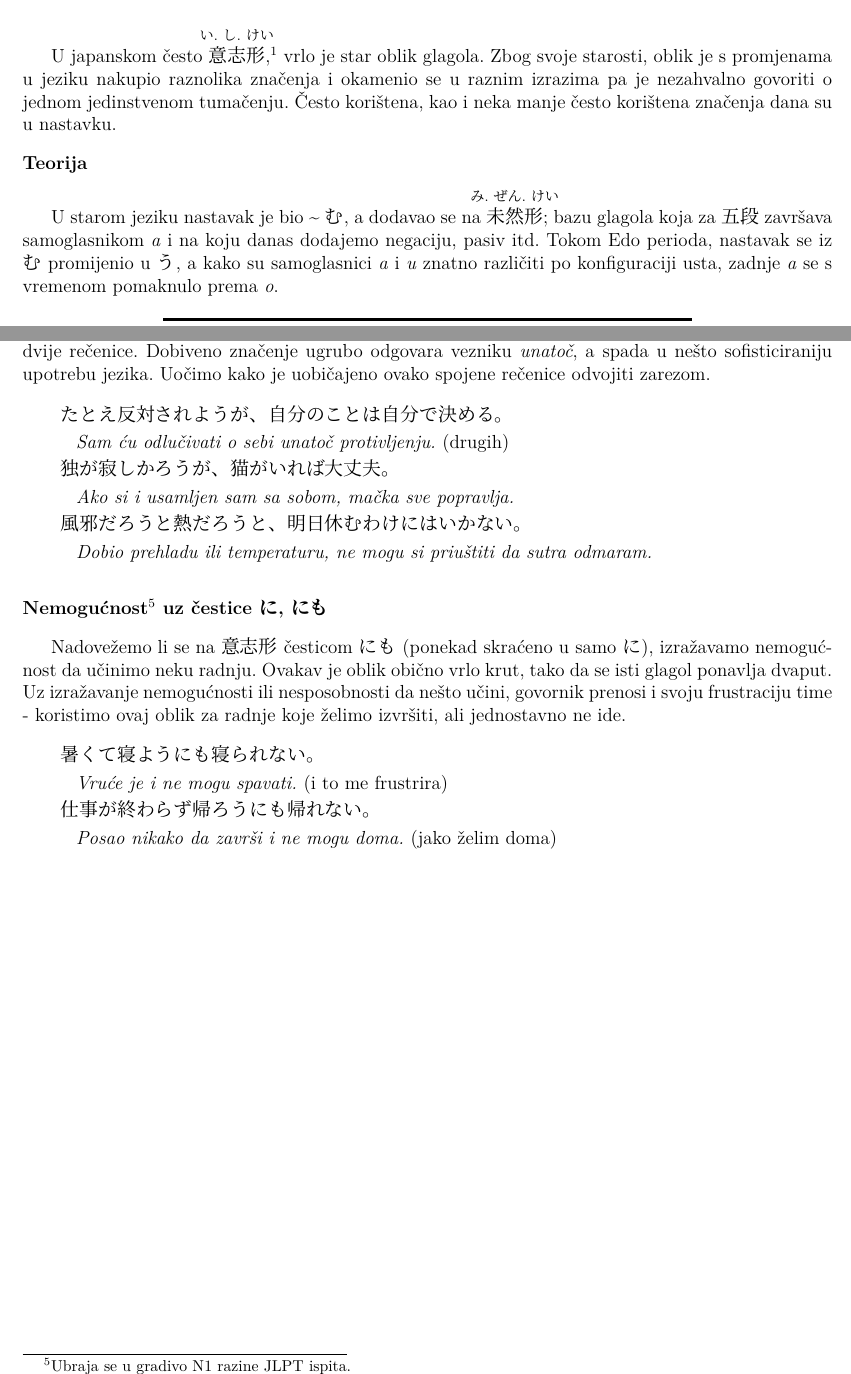
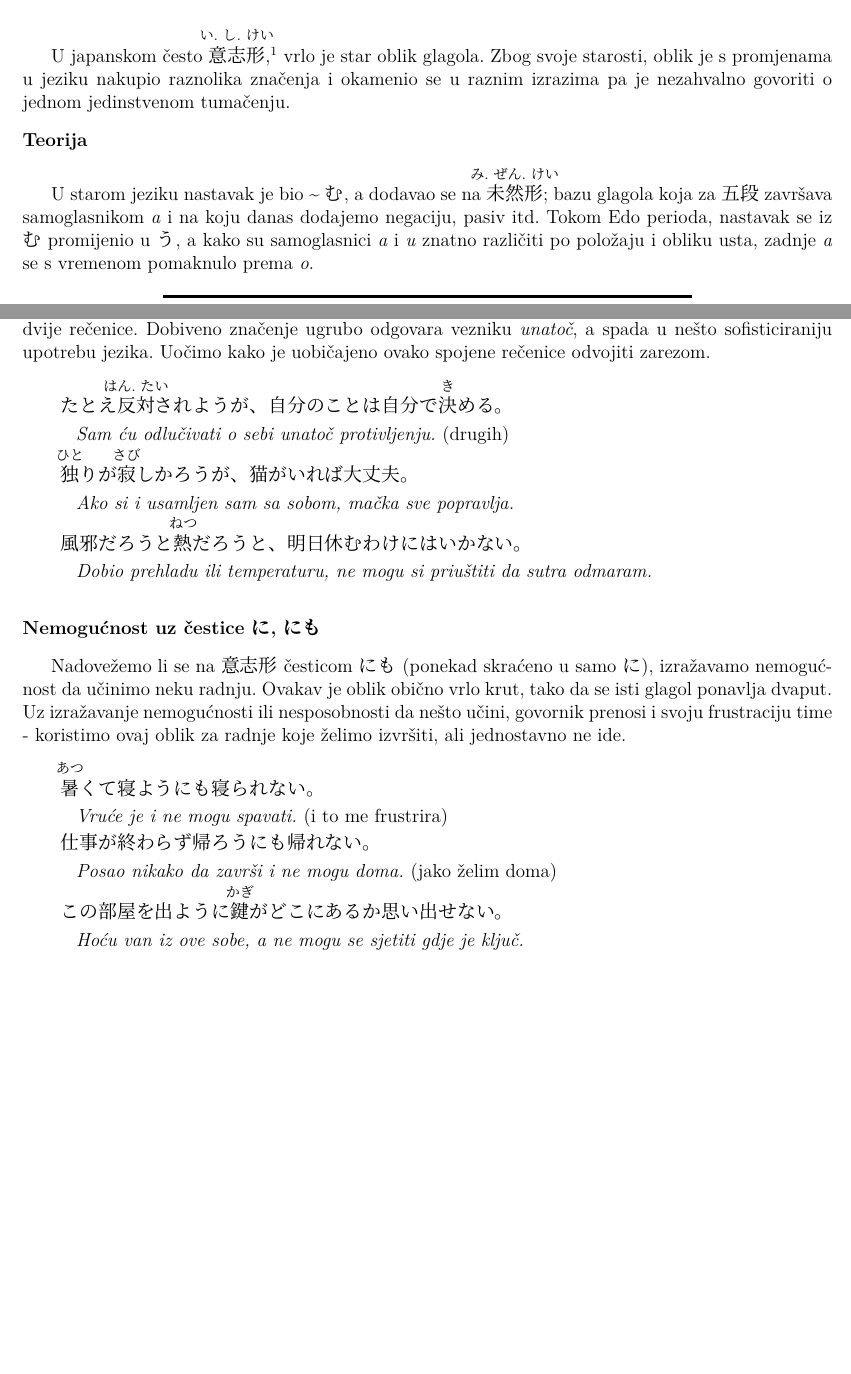
Before and after one commit to Makoto-hr-jp/makoto-japanski, a LaTeX document (radionice/srednji/lekcije/031_hortativ/031_hortativ.tex): two parts of pages 1 and 4 of 5, joined at a grey line, cut so that both start at the same text, the shorter picture padded with empty space. Compiled offline with XeLaTeX; a missing font is replaced by an installed copy or a similar font.

Commit message:
031 ispravci

```diff
--- a/radionice/srednji/lekcije/031_hortativ/031_hortativ.tex
+++ b/radionice/srednji/lekcije/031_hortativ/031_hortativ.tex
@@ -7,13 +7,12 @@
 
 	U japanskom često \furigana{意志形}{い.し.けい},\footnotemark[1] vrlo je star oblik glagola.
 	Zbog svoje starosti, oblik je s promjenama u jeziku nakupio raznolika značenja i okamenio se u raznim izrazima pa je nezahvalno govoriti o jednom jedinstvenom tumačenju.
-	Često korištena, kao i neka manje često korištena značenja dana su u nastavku.
 
 	\footnotetext[1]{Ili 意向形 (い.こう.けい), u eng. lingvističke izraze se preslikava na više upotreba: \textit{volitional}, \textit{hortative}, \textit{presumptive}.}
 
 	\fukudai{Teorija}
 
-	U starom jeziku nastavak je bio \textasciitilde む, a dodavao se na \furigana{未然形}{み.ぜん.けい}; bazu glagola koja za 五段 završava samoglasnikom \textit{a} i na koju danas dodajemo negaciju, pasiv itd. Tokom Edo perioda, nastavak se iz む promijenio u う, a kako su samoglasnici \textit{a} i \textit{u} znatno različiti po konfiguraciji usta, zadnje \textit{a} se s vremenom pomaknulo prema \textit{o}.
+	U starom jeziku nastavak je bio \textasciitilde む, a dodavao se na \furigana{未然形}{み.ぜん.けい}; bazu glagola koja za 五段 završava samoglasnikom \textit{a} i na koju danas dodajemo negaciju, pasiv itd. Tokom Edo perioda, nastavak se iz む promijenio u う, a kako su samoglasnici \textit{a} i \textit{u} znatno različiti po položaju i obliku usta, zadnje \textit{a} se s vremenom pomaknulo prema \textit{o}.
 
 	\begin{table}[h]
 		\centering
@@ -137,29 +136,28 @@
 	\end{reibun}
 
 	\newpage
-	\fukudai{Unatoč\footnotemark[5] uz čestice が, と, とも}
+	\fukudai{Unatoč uz čestice が, と, とも}
 
 	Na ovaj se oblik možemo izravno nastaviti nekom od čestica iz naslova odlomka, čime povezujemo dvije rečenice.
 	Dobiveno značenje ugrubo odgovara vezniku \textit{unatoč}, a spada u nešto sofisticiraniju upotrebu jezika.
 	Uočimo kako je uobičajeno ovako spojene rečenice odvojiti zarezom.
 
 	\begin{reibun}
-		\reinagai{たとえ反対されようが、自分のことは自分で決める。}{Sam ću odlučivati o sebi unatoč protivljenju. \rem{(drugih)}}
-		\reinagai{独が寂しかろうが、猫がいれば大丈夫。}{Ako si i usamljen sam sa sobom, mačka sve popravlja.}
-		\reinagai{風邪だろうと熱だろうと、明日休むわけにはいかない。}{Dobio prehladu ili temperaturu, ne mogu si priuštiti da sutra odmaram.}
+		\reinagai{たとえ\furigana{反対}{はん.たい}されようが、自分のことは自分で\furigana{決}{き}める。}{Sam ću odlučivati o sebi unatoč protivljenju. \rem{(drugih)}}
+		\reinagai{\furigana{独}{ひと}りが\furigana{寂}{さび}しかろうが、猫がいれば大丈夫。}{Ako si i usamljen sam sa sobom, mačka sve popravlja.}
+		\reinagai{風邪だろうと\furigana{熱}{ねつ}だろうと、明日休むわけにはいかない。}{Dobio prehladu ili temperaturu, ne mogu si priuštiti da sutra odmaram.}
 	\end{reibun}
 
-	\footnotetext[5]{Ubraja se u gradivo N1 razine JLPT ispita.}
-
-	\fukudai{Nemogućnost\footnotemark[5] uz čestice に, にも}
+	\fukudai{Nemogućnost uz čestice に, にも}
 
 	Nadovežemo li se na 意志形 česticom にも (ponekad skraćeno u samo に), izražavamo nemogućnost da učinimo neku radnju.
 	Ovakav je oblik obično vrlo krut, tako da se isti glagol ponavlja dvaput.
 	Uz izražavanje nemogućnosti ili nesposobnosti da nešto učini, govornik prenosi i svoju frustraciju time - koristimo ovaj oblik za radnje koje želimo izvršiti, ali jednostavno ne ide.
 
 	\begin{reibun}
-		\reinagai{暑くて寝ようにも寝られない。}{Vruće je i ne mogu spavati. \rem{(i to me frustrira)}}
+		\reinagai{\furigana{暑}{あつ}くて寝ようにも寝られない。}{Vruće je i ne mogu spavati. \rem{(i to me frustrira)}}
 		\reinagai{仕事が終わらず帰ろうにも帰れない。}{Posao nikako da završi i ne mogu doma. \rem{(jako želim doma)}}
+		\reinagai{この部屋を出ように\furigana{鍵}{かぎ}がどこにあるか思い出せない。}{Hoću van iz ove sobe, a ne mogu se sjetiti gdje je ključ.}
 	\end{reibun}
 
 	\newpage
```
Also changed, not shown: radionice/srednji/lekcije/031_hortativ/release/031_hortativ.pdf.
